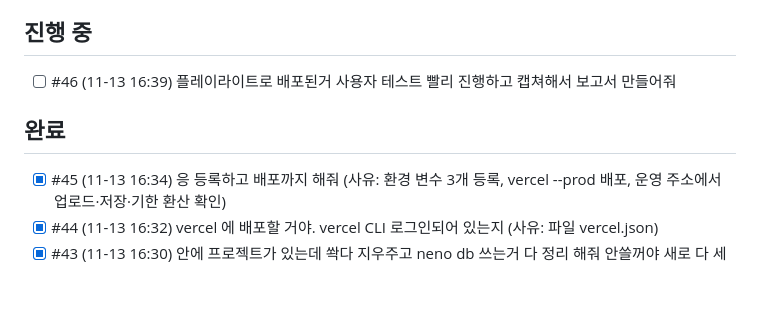
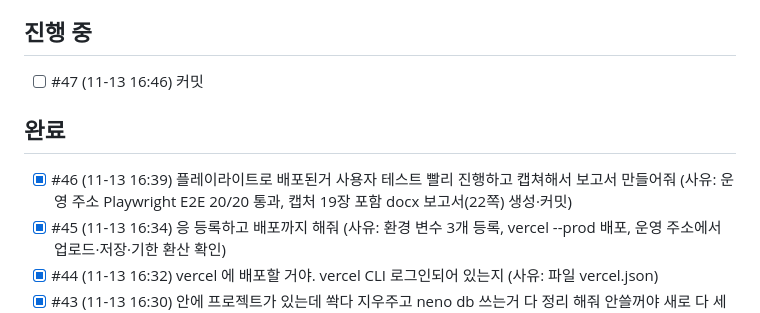
Before and after one commit to BulNim/meetingnote-pro, a Markdown page: TODO.md, the part around the change. Drawn GitHub-style; blank space fills up the shorter version.

Commit message:
TODO 갱신: 배포 · 사용자 테스트 작업 기록
Co-Authored-By: Claude Opus 5.5 <noreply@anthropic.com>
Claude-Session: https://claude.ai/code/session_01YSpy9KZTR34VHnC9b9T6Kx

```diff
--- a/TODO.md
+++ b/TODO.md
@@ -7,9 +7,10 @@
 - .env 를 만들면 GEMINI_API_KEY 는 빈칸으로 두고, 사용자에게 키를 직접 입력해 달라고 요청한 뒤 입력을 기다린다. 키를 대신 적지 않는다
 
 ## 진행 중
-- [ ] #46 (11-13 16:39) 플레이라이트로 배포된거 사용자 테스트 빨리 진행하고 캡쳐해서 보고서 만들어줘
+- [ ] #47 (11-13 16:46) 커밋
 
 ## 완료
+- [x] #46 (11-13 16:39) 플레이라이트로 배포된거 사용자 테스트 빨리 진행하고 캡쳐해서 보고서 만들어줘 (사유: 운영 주소 Playwright E2E 20/20 통과, 캡처 19장 포함 docx 보고서(22쪽) 생성·커밋)
 - [x] #45 (11-13 16:34) 응 등록하고 배포까지 해줘 (사유: 환경 변수 3개 등록, vercel --prod 배포, 운영 주소에서 업로드·저장·기한 환산 확인)
 - [x] #44 (11-13 16:32) vercel 에 배포할 거야. vercel CLI 로그인되어 있는지 (사유: 파일 vercel.json)
 - [x] #43 (11-13 16:30) 안에 프로젝트가 있는데 쏵다 지우주고 neno db 쓰는거 다 정리 해줘 안쓸꺼야 새로 다 세팅꺼니깐 (사유: Vercel 프로젝트 meetingnote-pro · Neon DB neon-aqua-jacket · Neon 통합 삭제, 목록 비었음 확인)
```
